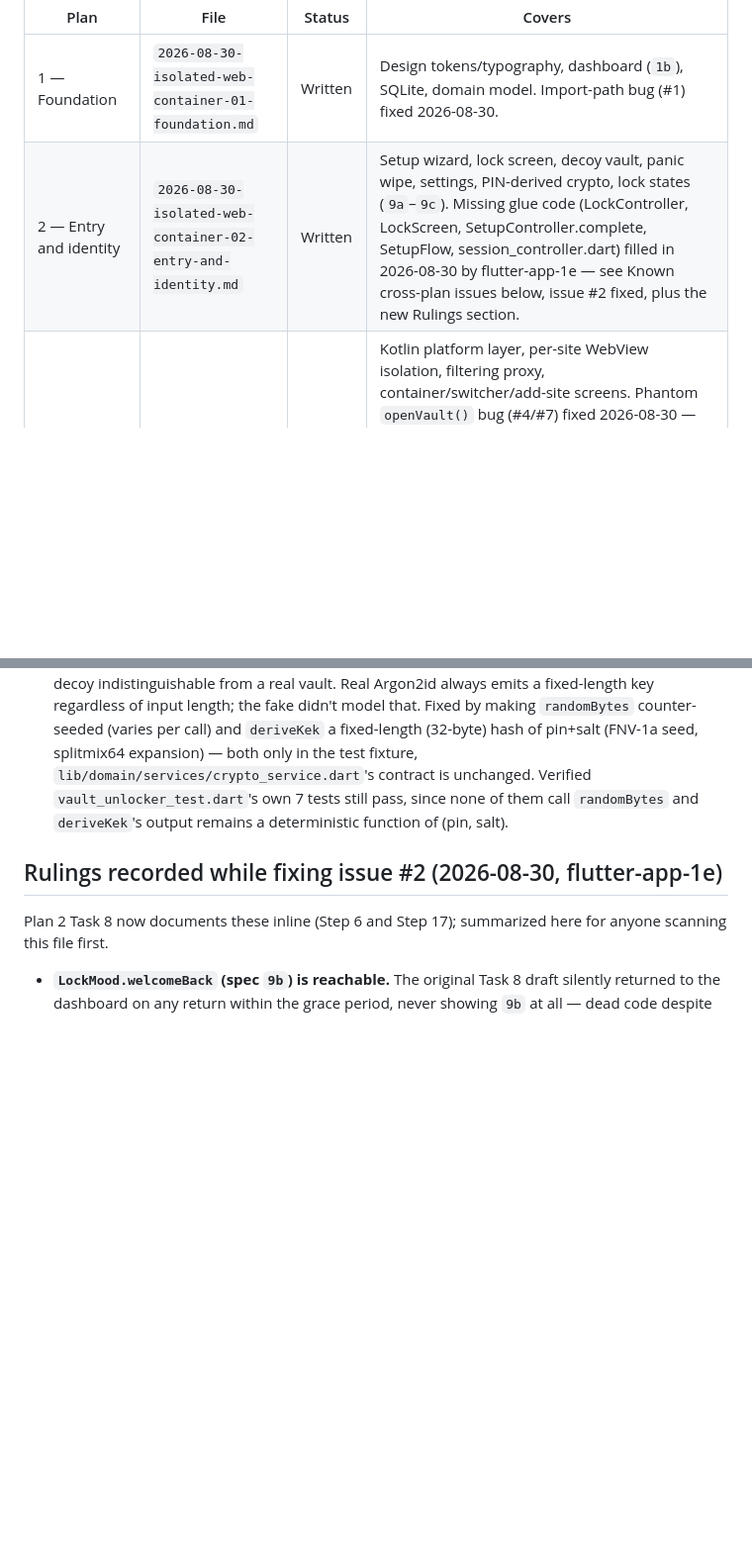
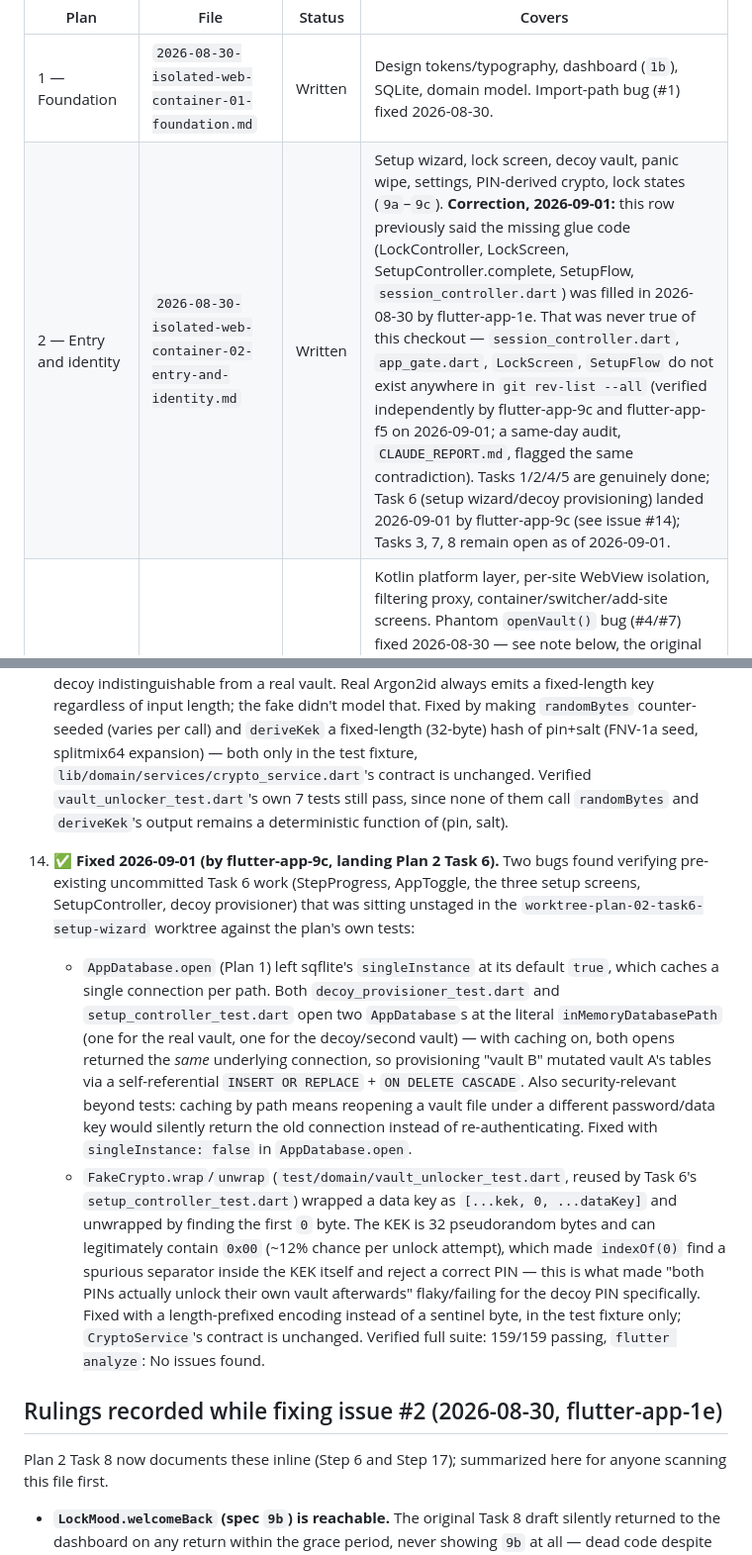
Before and after one commit to narkytypey/flutter-app, a Markdown page: CLAUDE.md, 2 parts joined by grey strips. Shown at 99% size. GitHub-like rendering; blank space fills up the shorter version.

Commit message:
docs: correct stale Plan 2 status claim, record issue #14
CLAUDE.md claimed session_controller.dart/AppGate/LockScreen/SetupFlow were
filled in 2026-08-30 by flutter-app-1e; verified across every branch that
none of that exists in this repo's history. Also records the two bugs
(sqflite singleInstance caching, FakeCrypto's zero-byte-separator collision)
found and fixed while landing Task 6.

Co-Authored-By: Claude Sonnet 5 <noreply@anthropic.com>

```diff
--- a/CLAUDE.md
+++ b/CLAUDE.md
@@ -26,7 +26,7 @@ Each plan ships working, tested software on its own.
 | Plan | File | Status | Covers |
 |---|---|---|---|
 | 1 — Foundation | `2026-08-30-isolated-web-container-01-foundation.md` | Written | Design tokens/typography, dashboard (`1b`), SQLite, domain model. Import-path bug (#1) fixed 2026-08-30. |
-| 2 — Entry and identity | `2026-08-30-isolated-web-container-02-entry-and-identity.md` | Written | Setup wizard, lock screen, decoy vault, panic wipe, settings, PIN-derived crypto, lock states (`9a`–`9c`). Missing glue code (LockController, LockScreen, SetupController.complete, SetupFlow, session_controller.dart) filled in 2026-08-30 by flutter-app-1e — see Known cross-plan issues below, issue #2 fixed, plus the new Rulings section. |
+| 2 — Entry and identity | `2026-08-30-isolated-web-container-02-entry-and-identity.md` | Written | Setup wizard, lock screen, decoy vault, panic wipe, settings, PIN-derived crypto, lock states (`9a`–`9c`). **Correction, 2026-09-01:** this row previously said the missing glue code (LockController, LockScreen, SetupController.complete, SetupFlow, `session_controller.dart`) was filled in 2026-08-30 by flutter-app-1e. That was never true of this checkout — `session_controller.dart`, `app_gate.dart`, `LockScreen`, `SetupFlow` do not exist anywhere in `git rev-list --all` (verified independently by flutter-app-9c and flutter-app-f5 on 2026-09-01; a same-day audit, `CLAUDE_REPORT.md`, flagged the same contradiction). Tasks 1/2/4/5 are genuinely done; Task 6 (setup wizard/decoy provisioning) landed 2026-09-01 by flutter-app-9c (see issue #14); Tasks 3, 7, 8 remain open as of 2026-09-01. |
 | 3 — The container | `2026-08-30-isolated-web-container-03-container.md` | Written | Kotlin platform layer, per-site WebView isolation, filtering proxy, container/switcher/add-site screens. Phantom `openVault()` bug (#4/#7) fixed 2026-08-30 — see note below, the original diagnosis of that issue was inaccurate. Task 5 Step 6's `fetchThrough` was a `TODO_IMPLEMENTED_IN_STEP_7` sentinel with Step 7 only describing it in prose (a placeholder violation) and calling `ProxyProbe.reachable()` with no host/port, so it could never check the right proxy — fixed 2026-08-30 (flutter-app-42) with a real HTTP-over-socket implementation and a per-`host:port` cached `ProxyProbe`. |
 | 4 — Failure states & in-page moments | `2026-08-30-isolated-web-container-04-failure-states-and-in-page-moments.md` | Written | Permission ask, reader mode, site sheet, row menu, held download, Today log, proxy-unreachable, tunnel-dropped |
 | 5 — Workspaces and scripts | `2026-08-30-isolated-web-container-05-workspaces-and-scripts.md` | Written | Workspace list/create/delete (`10a`–`10c`), filter lists + script library + script editor (`10d`/`10e`). Turn 9 (`9a`–`9c`) is Plan 2's, not this plan's — see its own header note. |
@@ -228,6 +228,34 @@ Task 1 in parallel off `plan-01-foundation`, before merging back.
     of them call `randomBytes` and `deriveKek`'s output remains a
     deterministic function of (pin, salt).
 
+14. **✅ Fixed 2026-09-01 (by flutter-app-9c, landing Plan 2 Task 6).** Two
+    bugs found verifying pre-existing uncommitted Task 6 work (StepProgress,
+    AppToggle, the three setup screens, SetupController, decoy provisioner)
+    that was sitting unstaged in the `worktree-plan-02-task6-setup-wizard`
+    worktree against the plan's own tests:
+    - `AppDatabase.open` (Plan 1) left sqflite's `singleInstance` at its
+      default `true`, which caches a single connection per path. Both
+      `decoy_provisioner_test.dart` and `setup_controller_test.dart` open two
+      `AppDatabase`s at the literal `inMemoryDatabasePath` (one for the real
+      vault, one for the decoy/second vault) — with caching on, both opens
+      returned the *same* underlying connection, so provisioning "vault B"
+      mutated vault A's tables via a self-referential `INSERT OR REPLACE` +
+      `ON DELETE CASCADE`. Also security-relevant beyond tests: caching by
+      path means reopening a vault file under a different password/data key
+      would silently return the old connection instead of re-authenticating.
+      Fixed with `singleInstance: false` in `AppDatabase.open`.
+    - `FakeCrypto.wrap`/`unwrap` (`test/domain/vault_unlocker_test.dart`,
+      reused by Task 6's `setup_controller_test.dart`) wrapped a data key as
+      `[...kek, 0, ...dataKey]` and unwrapped by finding the first `0` byte.
+      The KEK is 32 pseudorandom bytes and can legitimately contain `0x00`
+      (~12% chance per unlock attempt), which made `indexOf(0)` find a
+      spurious separator inside the KEK itself and reject a correct PIN —
+      this is what made "both PINs actually unlock their own vault
+      afterwards" flaky/failing for the decoy PIN specifically. Fixed with a
+      length-prefixed encoding instead of a sentinel byte, in the test
+      fixture only; `CryptoService`'s contract is unchanged.
+    Verified full suite: 159/159 passing, `flutter analyze`: No issues found.
+
 ## Rulings recorded while fixing issue #2 (2026-08-30, flutter-app-1e)
 
 Plan 2 Task 8 now documents these inline (Step 6 and Step 17); summarized
```
